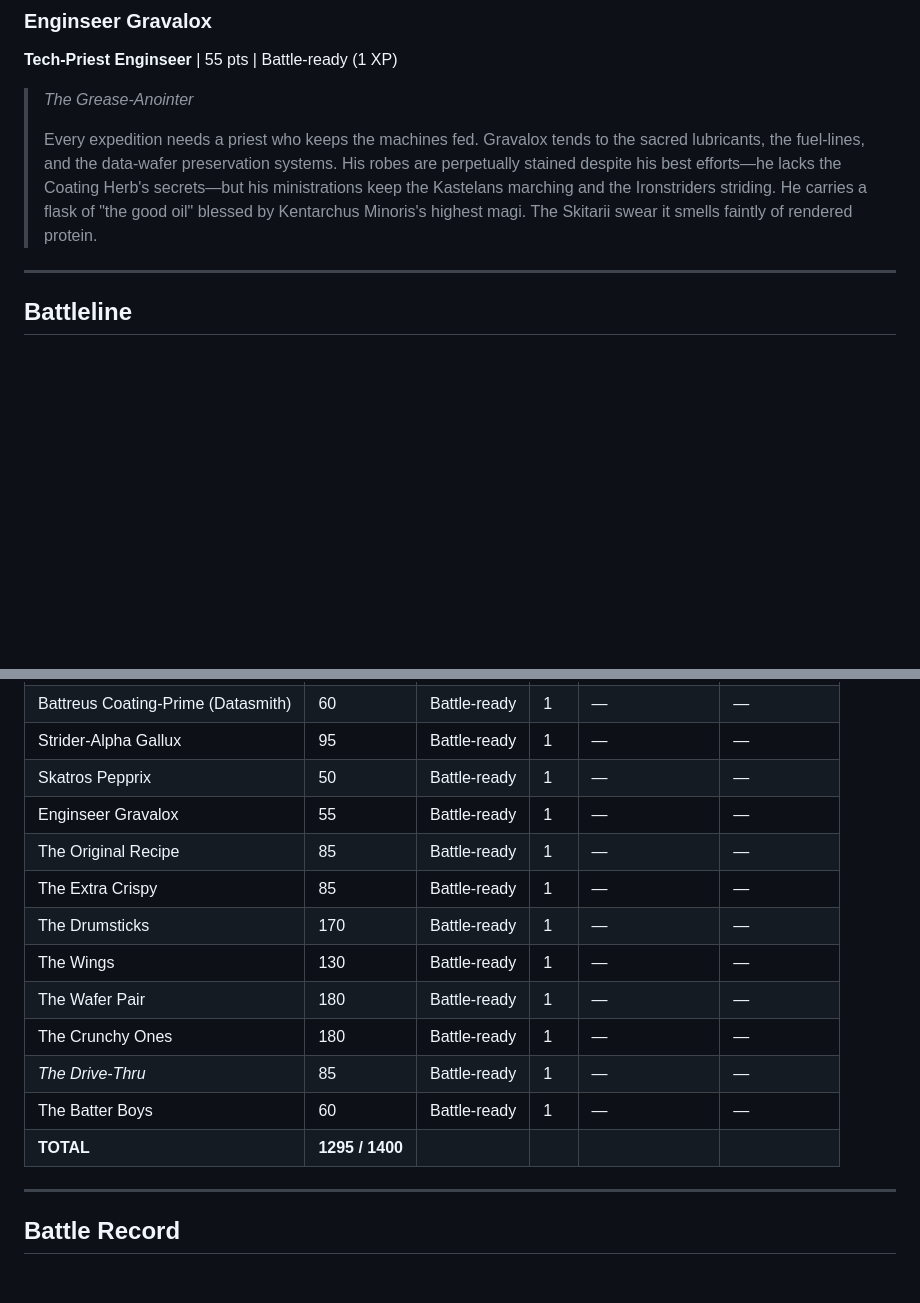
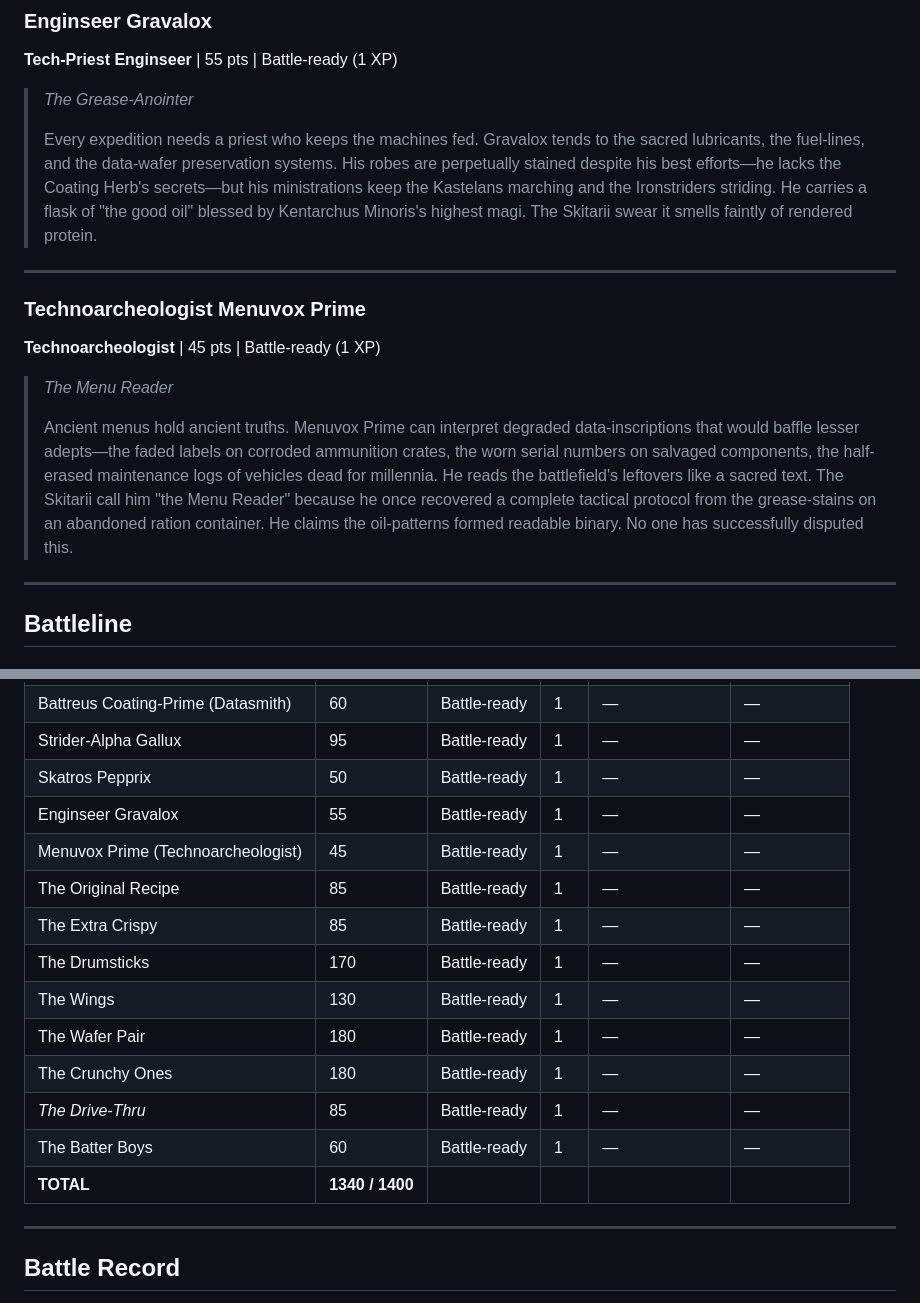
Before and after one commit to daydreamapps/aeterna-noctis, a Markdown page: players/the_bottomless_bucket.md, 2 parts joined by grey strips. Rendered like a GitHub page; blank space fills up the shorter version.

Commit message:
[data] Add Technoarcheologist Menuvox Prime to Bottomless Bucket
Co-Authored-By: Claude Opus 4.5 <noreply@anthropic.com>

```diff
--- a/players/the_bottomless_bucket.md
+++ b/players/the_bottomless_bucket.md
@@ -91,6 +91,15 @@ Each "herb" is a sacred data-sequence, a fragment of optimization code from the
 > *The Grease-Anointer*
 >
 > Every expedition needs a priest who keeps the machines fed. Gravalox tends to the sacred lubricants, the fuel-lines, and the data-wafer preservation systems. His robes are perpetually stained despite his best efforts—he lacks the Coating Herb's secrets—but his ministrations keep the Kastelans marching and the Ironstriders striding. He carries a flask of "the good oil" blessed by Kentarchus Minoris's highest magi. The Skitarii swear it smells faintly of rendered protein.
+
+---
+
+### Technoarcheologist Menuvox Prime
+**Technoarcheologist** | 45 pts | Battle-ready (1 XP)
+
+> *The Menu Reader*
+>
+> Ancient menus hold ancient truths. Menuvox Prime can interpret degraded data-inscriptions that would baffle lesser adepts—the faded labels on corroded ammunition crates, the worn serial numbers on salvaged components, the half-erased maintenance logs of vehicles dead for millennia. He reads the battlefield's leftovers like a sacred text. The Skitarii call him "the Menu Reader" because he once recovered a complete tactical protocol from the grease-stains on an abandoned ration container. He claims the oil-patterns formed readable binary. No one has successfully disputed this.
 
 ---
 
@@ -193,6 +202,7 @@ Each "herb" is a sacred data-sequence, a fragment of optimization code from the
 | Strider-Alpha Gallux | 95 | Battle-ready | 1 | — | — |
 | Skatros Pepprix | 50 | Battle-ready | 1 | — | — |
 | Enginseer Gravalox | 55 | Battle-ready | 1 | — | — |
+| Menuvox Prime (Technoarcheologist) | 45 | Battle-ready | 1 | — | — |
 | The Original Recipe | 85 | Battle-ready | 1 | — | — |
 | The Extra Crispy | 85 | Battle-ready | 1 | — | — |
 | The Drumsticks | 170 | Battle-ready | 1 | — | — |
@@ -201,7 +211,7 @@ Each "herb" is a sacred data-sequence, a fragment of optimization code from the
 | The Crunchy Ones | 180 | Battle-ready | 1 | — | — |
 | *The Drive-Thru* | 85 | Battle-ready | 1 | — | — |
 | The Batter Boys | 60 | Battle-ready | 1 | — | — |
-| **TOTAL** | **1295 / 1400** | | | | |
+| **TOTAL** | **1340 / 1400** | | | | |
 
 ---
 
```
